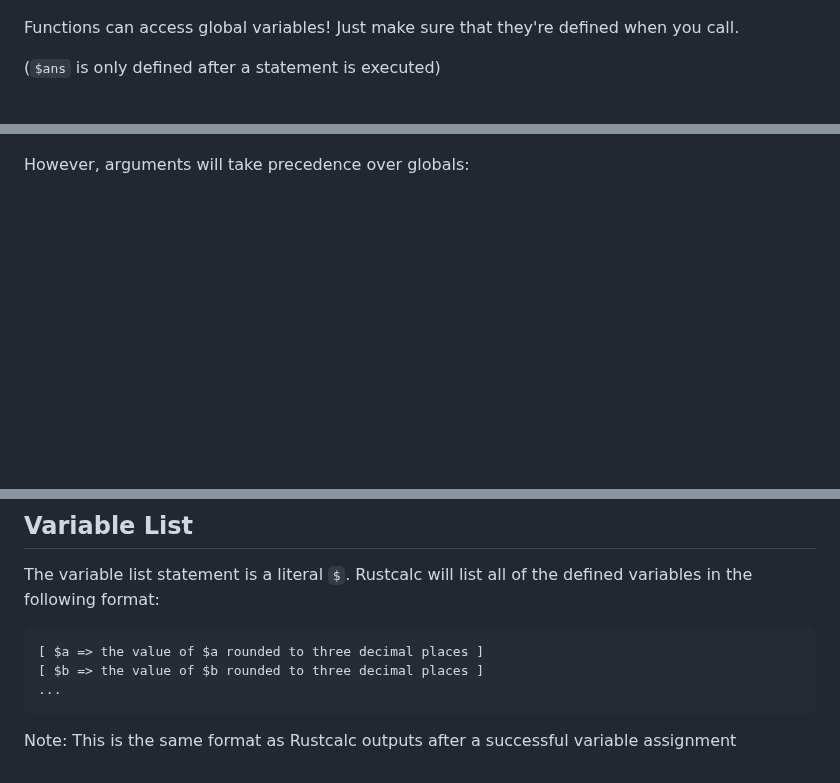
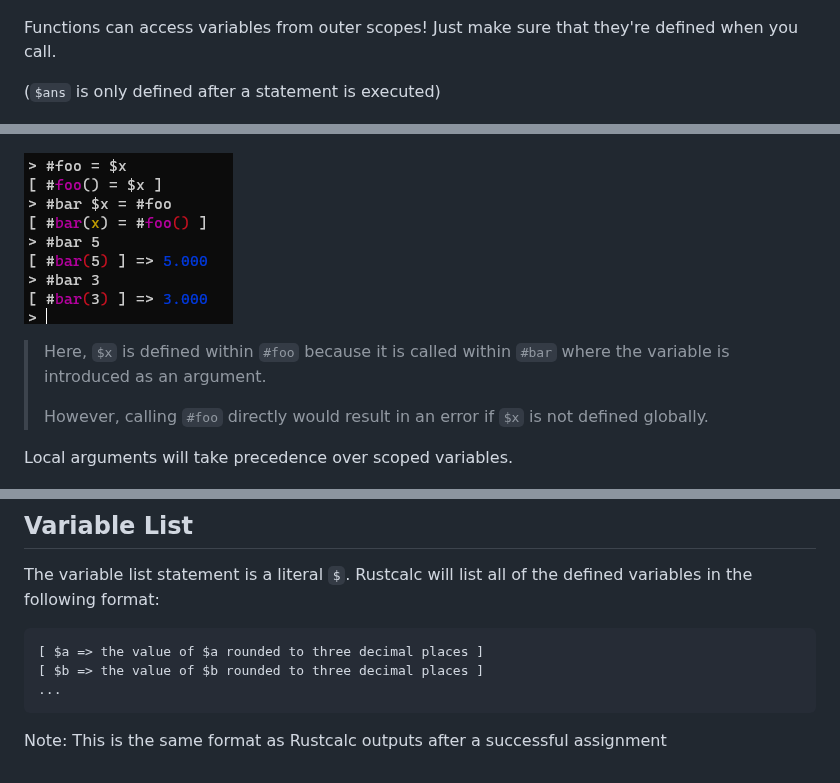
Before and after one commit to George-lewis/rustcalc, a Markdown page: README.md, 3 parts joined by grey strips. GitHub-like rendering; pictures changed too: screenshots/functions-8.png (added); blank space fills up the shorter version.

````diff
--- a/README.md
+++ b/README.md
@@ -73,13 +73,19 @@ Tip: Functions are lazily evaluated, so you can define them out-of-order!
 
 ![](screenshots/functions-4.png)
 
-Functions can access global variables! Just make sure that they're defined when you call.
+Functions can access variables from outer scopes! Just make sure that they're defined when you call.
 
 (`$ans` is only defined after a statement is executed)
 
 ![](screenshots/functions-6.png)
 
-However, arguments will take precedence over globals:
+![](screenshots/functions-8.png)
+
+> Here, `$x` is defined within `#foo` because it is called within `#bar` where the variable is introduced as an argument.
+>
+> However, calling `#foo` directly would result in an error if `$x` is not defined globally.
+
+Local arguments will take precedence over scoped variables.
 
 ![](screenshots/functions-7.png)
 
@@ -243,4 +302,4 @@ The variable list statement is a literal `$`. Rustcalc will list all of the defi
 ...
 ```
 
-Note: This is the same format as Rustcalc outputs after a successful variable assignment
+Note: This is the same format as Rustcalc outputs after a successful assignment
````
Also changed, not shown: other parts of README.md (+56 -3 lines).
